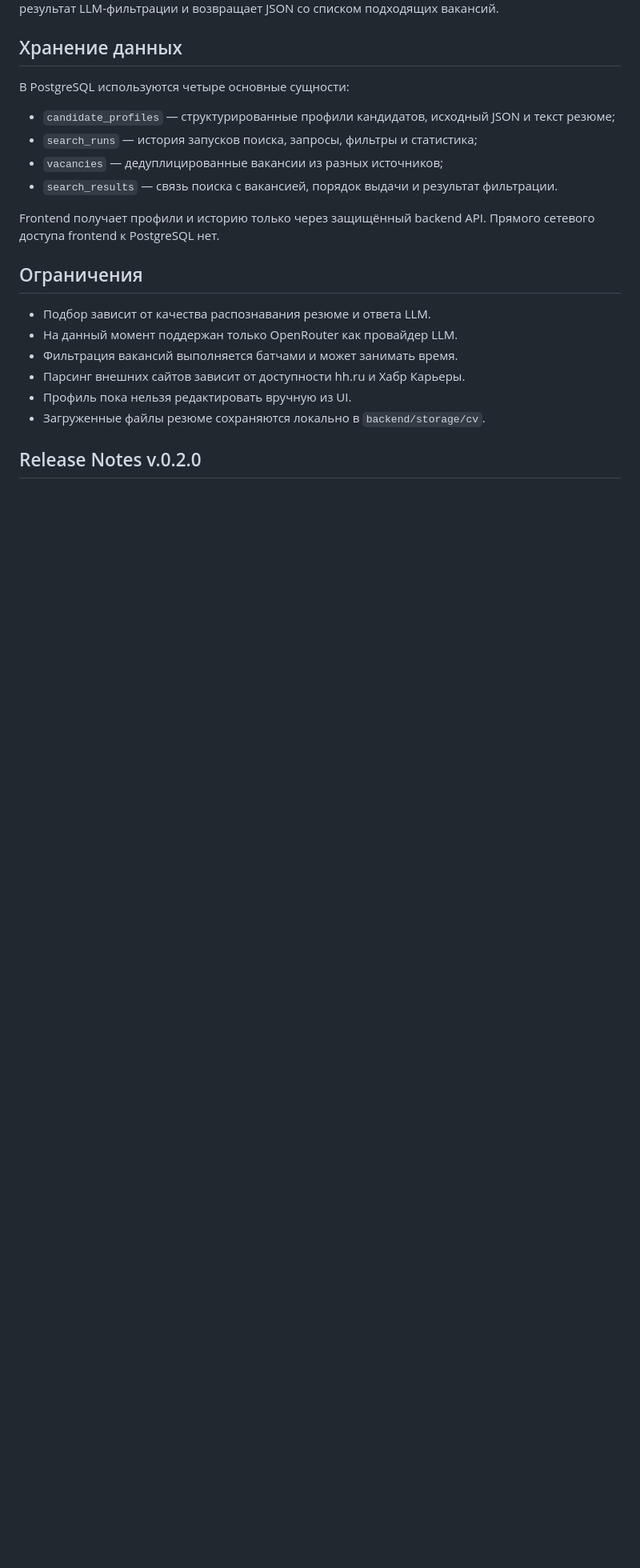
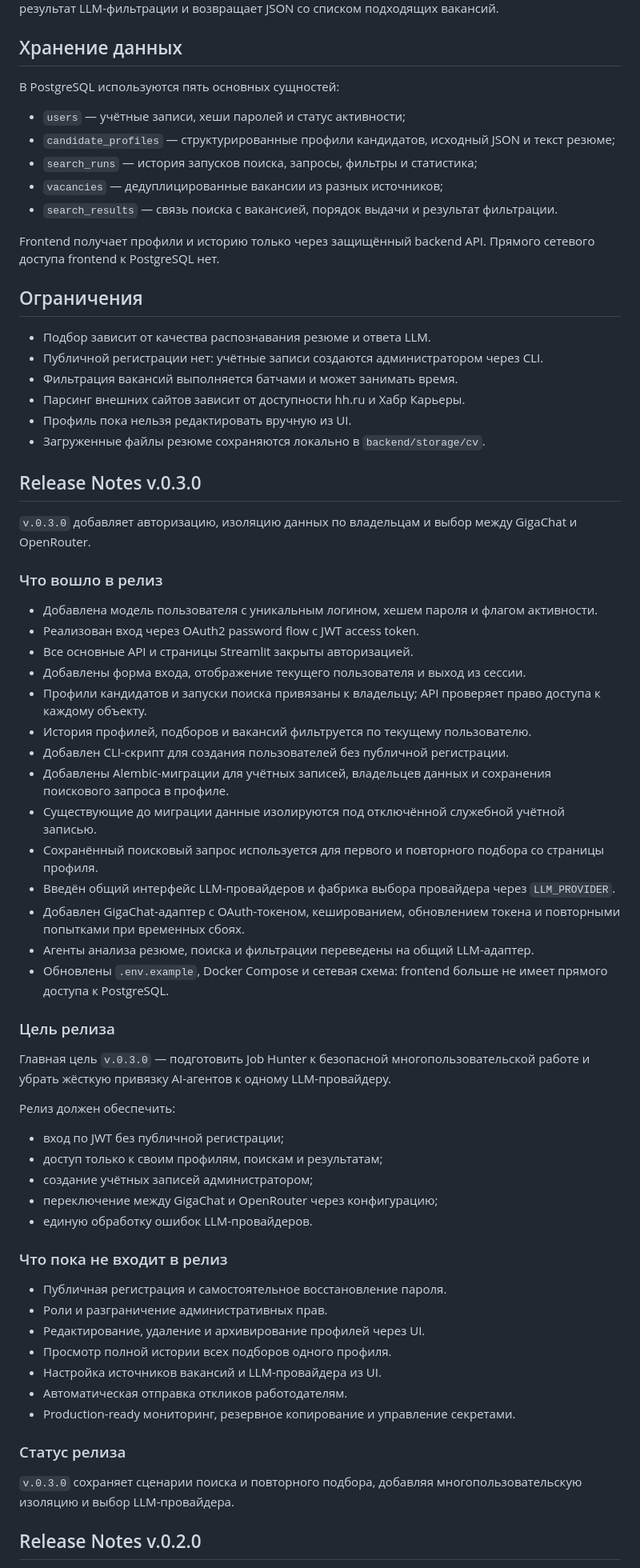
Before and after one commit to AlexanderPAI/jobhunter, a Markdown page: README.md, the part around one of its changes. Shown at 80% size. Rendered like a GitHub page; blank space fills up the shorter version.

Commit message:
Edit readme v0.3.0

```diff
--- a/README.md
+++ b/README.md
@@ -170,8 +189,9 @@ POST /v1/filter/check
 
 ## Хранение данных
 
-В PostgreSQL используются четыре основные сущности:
+В PostgreSQL используются пять основных сущностей:
 
+- `users` — учётные записи, хеши паролей и статус активности;
 - `candidate_profiles` — структурированные профили кандидатов, исходный JSON и текст резюме;
 - `search_runs` — история запусков поиска, запросы, фильтры и статистика;
 - `vacancies` — дедуплицированные вакансии из разных источников;
@@ -182,11 +202,58 @@ Frontend получает профили и историю только чере
 ## Ограничения
 
 - Подбор зависит от качества распознавания резюме и ответа LLM.
-- На данный момент поддержан только OpenRouter как провайдер LLM.
+- Публичной регистрации нет: учётные записи создаются администратором через CLI.
 - Фильтрация вакансий выполняется батчами и может занимать время.
 - Парсинг внешних сайтов зависит от доступности hh.ru и Хабр Карьеры.
 - Профиль пока нельзя редактировать вручную из UI.
 - Загруженные файлы резюме сохраняются локально в `backend/storage/cv`.
+
+## Release Notes v.0.3.0
+
+`v.0.3.0` добавляет авторизацию, изоляцию данных по владельцам и выбор между GigaChat и OpenRouter.
+
+### Что вошло в релиз
+
+- Добавлена модель пользователя с уникальным логином, хешем пароля и флагом активности.
+- Реализован вход через OAuth2 password flow с JWT access token.
+- Все основные API и страницы Streamlit закрыты авторизацией.
+- Добавлены форма входа, отображение текущего пользователя и выход из сессии.
+- Профили кандидатов и запуски поиска привязаны к владельцу; API проверяет право доступа к каждому объекту.
+- История профилей, подборов и вакансий фильтруется по текущему пользователю.
+- Добавлен CLI-скрипт для создания пользователей без публичной регистрации.
+- Добавлены Alembic-миграции для учётных записей, владельцев данных и сохранения поискового запроса в профиле.
+- Существующие до миграции данные изолируются под отключённой служебной учётной записью.
+- Сохранённый поисковый запрос используется для первого и повторного подбора со страницы профиля.
+- Введён общий интерфейс LLM-провайдеров и фабрика выбора провайдера через `LLM_PROVIDER`.
+- Добавлен GigaChat-адаптер с OAuth-токеном, кешированием, обновлением токена и повторными попытками при временных сбоях.
+- Агенты анализа резюме, поиска и фильтрации переведены на общий LLM-адаптер.
+- Обновлены `.env.example`, Docker Compose и сетевая схема: frontend больше не имеет прямого доступа к PostgreSQL.
+
+### Цель релиза
+
+Главная цель `v.0.3.0` — подготовить Job Hunter к безопасной многопользовательской работе и убрать жёсткую привязку AI-агентов к одному LLM-провайдеру.
+
+Релиз должен обеспечить:
+
+- вход по JWT без публичной регистрации;
+- доступ только к своим профилям, поискам и результатам;
+- создание учётных записей администратором;
+- переключение между GigaChat и OpenRouter через конфигурацию;
+- единую обработку ошибок LLM-провайдеров.
+
+### Что пока не входит в релиз
+
+- Публичная регистрация и самостоятельное восстановление пароля.
+- Роли и разграничение административных прав.
+- Редактирование, удаление и архивирование профилей через UI.
+- Просмотр полной истории всех подборов одного профиля.
+- Настройка источников вакансий и LLM-провайдера из UI.
+- Автоматическая отправка откликов работодателям.
+- Production-ready мониторинг, резервное копирование и управление секретами.
+
+### Статус релиза
+
+`v.0.3.0` сохраняет сценарии поиска и повторного подбора, добавляя многопользовательскую изоляцию и выбор LLM-провайдера.
 
 ## Release Notes v.0.2.0
 
```
Also changed, not shown: other parts of README.md (+26 -7 lines).
